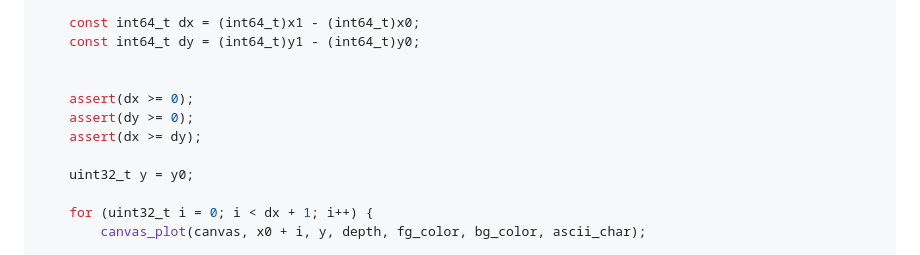
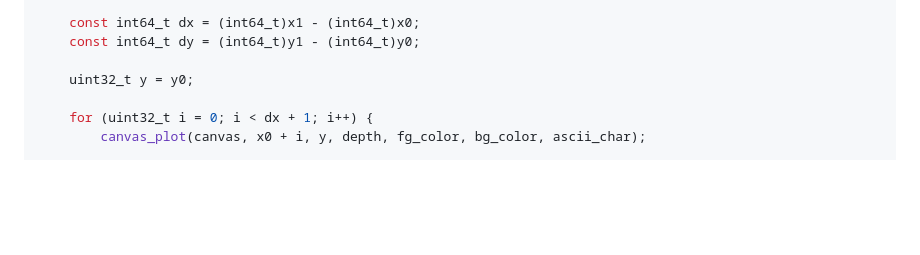
Before and after one commit to abxh/asciirast, a Markdown page: asciirast/draw_line.md, the part around the change printed below. Drawn GitHub-style; blank space fills up the shorter version.

```diff
--- a/asciirast/draw_line.md
+++ b/asciirast/draw_line.md
@@ -77,11 +69,6 @@ void draw_line(struct canvas_type* canvas, const uint32_t x0, const uint32_t y0,
     const int64_t dx = (int64_t)x1 - (int64_t)x0;
     const int64_t dy = (int64_t)y1 - (int64_t)y0;
 
-
-    assert(dx >= 0);
-    assert(dy >= 0);
-    assert(dx >= dy);
-
     uint32_t y = y0;
 
     for (uint32_t i = 0; i < dx + 1; i++) {
```
Also changed, not shown: other parts of asciirast/draw_line.md (+1 -16 lines).
